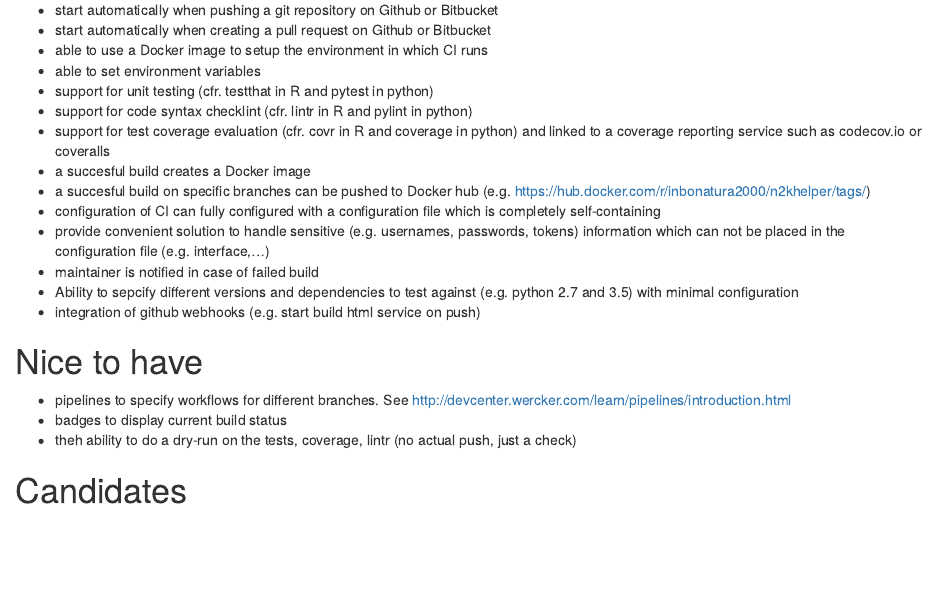
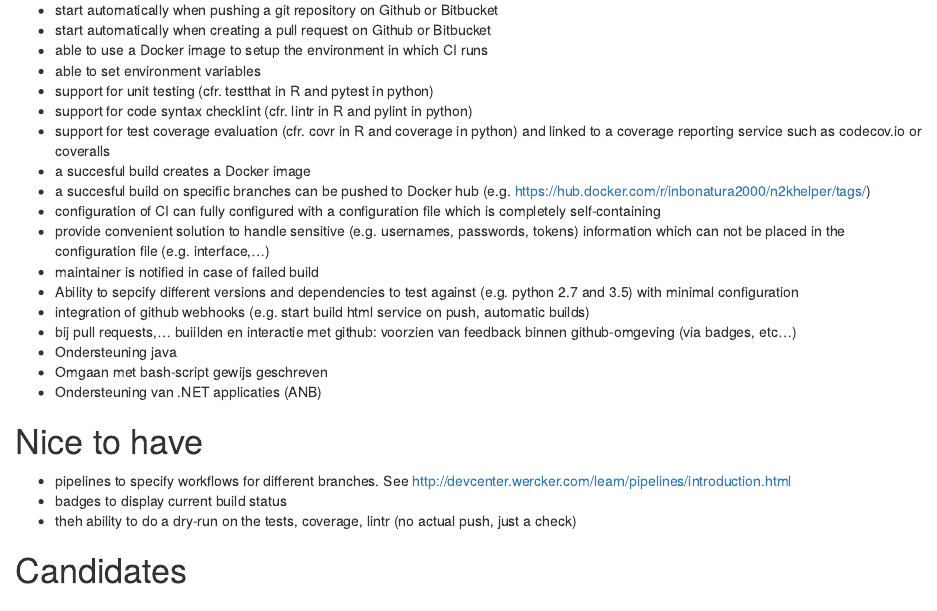
Before and after one commit to inbo/inborutils, an R Markdown document (continuous-integration/requirements.Rmd): the page in a window 1100 px wide, from 130 px down. Rendered offline with R 4.5, knitr and Pandoc, with nearby package versions.

Commit message:
update requirements after meeting

```diff
--- a/continuous-integration/requirements.Rmd
+++ b/continuous-integration/requirements.Rmd
@@ -20,7 +20,12 @@ output: html_document
 passwords, tokens) information which can not be placed in the configuration file (e.g. interface,...)
 - maintainer is notified in case of failed build
 - Ability to sepcify different versions and dependencies to test against (e.g. python 2.7 and 3.5) with minimal configuration
-- integration of github webhooks (e.g. start build html service on push)
+- integration of github webhooks (e.g. start build html service on push, automatic builds)
+- bij pull requests,... buiilden en interactie met github: voorzien van feedback binnen github-omgeving (via badges, etc...)
+- Ondersteuning java
+- Omgaan met bash-script gewijs geschreven
+- Ondersteuning van .NET applicaties (ANB)
+
 
 # Nice to have
 
```
